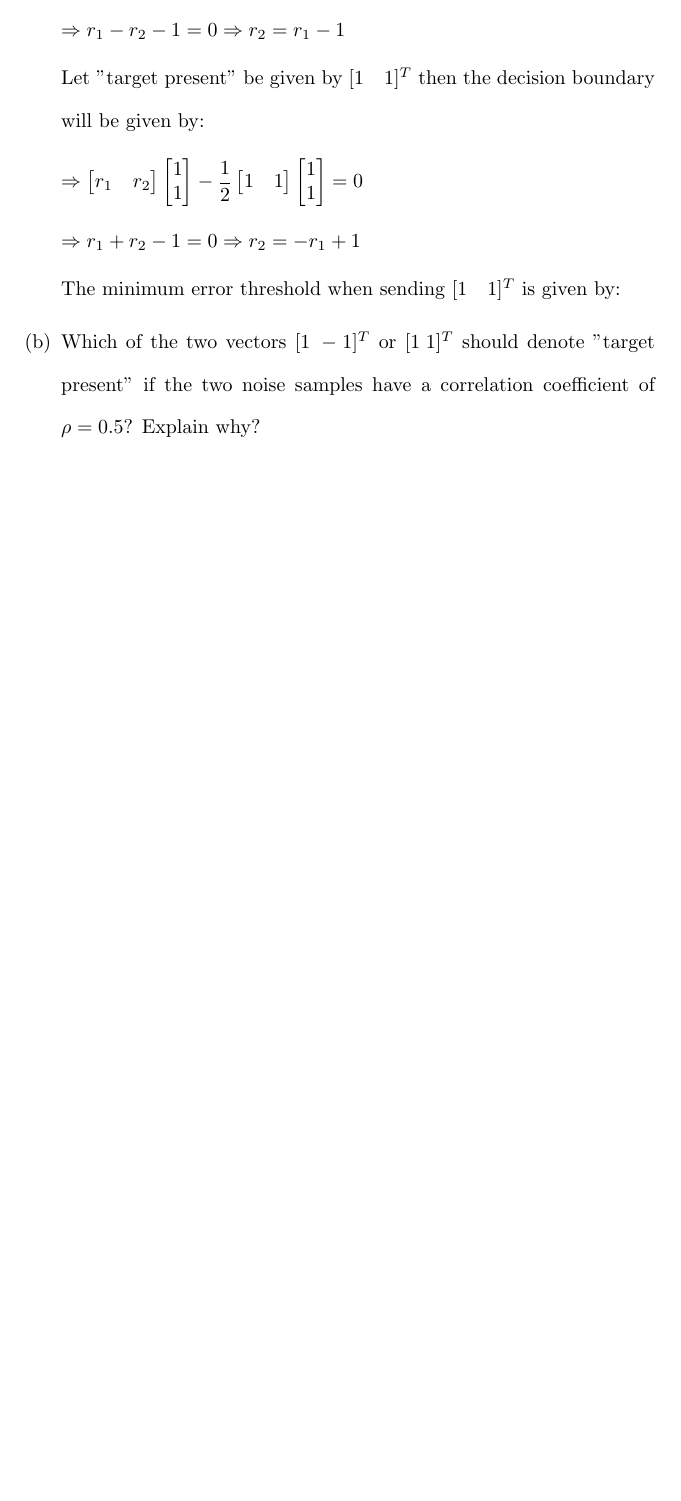
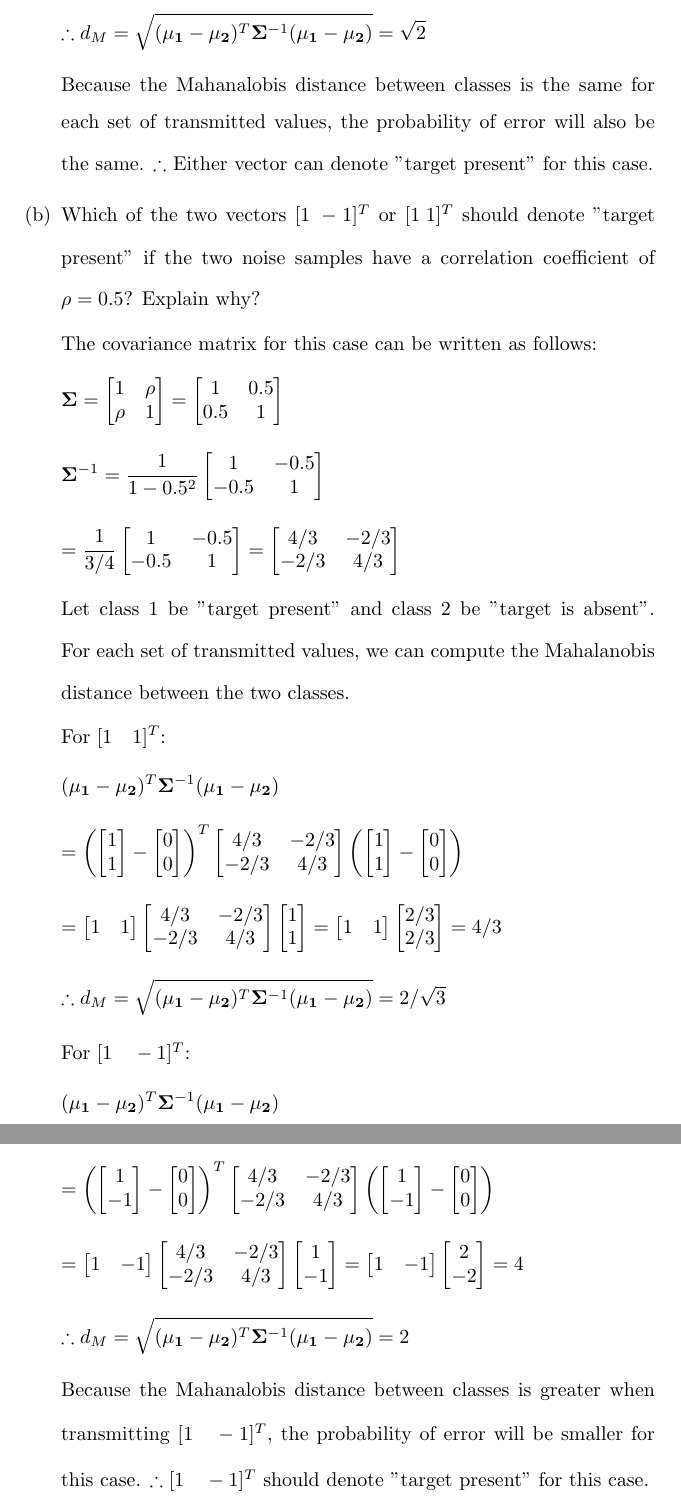
Before and after one commit to osowatzke/ECE_523_HW, a LaTeX problem sheet (1/Homework1_Sowatzke.tex): part of page 7 of 7 before the commit and two parts of pages 8 and 9 of 9 after it, the two joined at a grey line, cut at the place of the change, the shorter picture padded with empty space. Compiled offline with pdfLaTeX.

Commit message:
Solved problem 8 using Mahanalobis distance

```diff
--- a/1/Homework1_Sowatzke.tex
+++ b/1/Homework1_Sowatzke.tex
@@ -290,17 +316,10 @@
 			\end{equation*}
 
 			\begin{equation*}
-				\Rightarrow r_1 - r_2 - 1 = 0 \Rightarrow r_2 = r_1 - 1
-			\end{equation*}
-
-			Let "target present" be given by $[ 1 \quad 1 ]^T$ then the decision boundary will be given by:
-
-			\begin{equation*}
-				\Rightarrow \begin{bmatrix} r_1 & r_2 \end{bmatrix}\begin{bmatrix} 1 \\ 1 \end{bmatrix} - \frac{1}{2}\begin{bmatrix} 1 & 1 \end{bmatrix}\begin{bmatrix} 1 \\ 1 \end{bmatrix} = 0
+				= \left(\begin{bmatrix} 1 \\ 1 \end{bmatrix} - \begin{bmatrix} 0 \\ 0 \end{bmatrix}\right)^TI^{-1}\left(\begin{bmatrix} 1 \\ 1 \end{bmatrix} - \begin{bmatrix} 0 \\ 0 \end{bmatrix}\right) = \begin{bmatrix} 1 & 1 \end{bmatrix}\begin{bmatrix} 1 \\ 1 \end{bmatrix} = 2
 			\end{equation*}
 
 			\begin{equation*}
-				\Rightarrow r_1 + r_2 - 1 = 0 \Rightarrow r_2 = -r_1 + 1
+				\therefore d_M = \sqrt{(\mathbf{\mu_1} - \mathbf{\mu_2})^T\mathbf{\Sigma}^{-1}(\mathbf{\mu_1} - \mathbf{\mu_2})} = \sqrt{2}
 			\end{equation*}
 
-			The minimum error threshold when sending $[1 \quad 1]^T$ is given by:
@@ -307,5 +336,71 @@
+			\begin{equation*}
+				\therefore d_M = \sqrt{(\mathbf{\mu_1} - \mathbf{\mu_2})^T\mathbf{\Sigma}^{-1}(\mathbf{\mu_1} - \mathbf{\mu_2})} = \sqrt{2}
+			\end{equation*}
+
+			Because the Mahanalobis distance between classes is the same for each set of transmitted values, the probability of error will also be the same. $\therefore$ Either vector can denote "target present" for this case.
 
 			\item[(b)] Which of the two vectors $[1 \: -1]^T$ or $[1 \: 1]^T$ should denote "target present" if the two noise samples have a correlation coefficient of $\rho = 0.5$? Explain why?
+
+			The covariance matrix for this case can be written as follows:
+
+			\begin{equation*}
+				\mathbf{\Sigma} = \begin{bmatrix}
+					1 & \rho\\
+					\rho & 1
+				\end{bmatrix} = \begin{bmatrix}
+					1 & 0.5\\
+					0.5 & 1
+				\end{bmatrix}
+			\end{equation*}
+
+			\begin{equation*}
+				\mathbf{\Sigma}^{-1} = \frac{1}{1 - 0.5^2}\begin{bmatrix} 1 & -0.5 \\ -0.5 & 1 \end{bmatrix}
+			\end{equation*}
+
+			\begin{equation*}
+				 = \frac{1}{3/4}\begin{bmatrix} 1 & -0.5 \\ -0.5 & 1 \end{bmatrix} = \begin{bmatrix} 4/3 & -2/3 \\ -2/3 & 4/3 \end{bmatrix}
+			\end{equation*}
+
+			Let class 1 be "target present" and class 2 be "target is absent". For each set of transmitted values, we can compute the Mahalanobis distance between the two classes.
+
+			For $[1 \quad 1]^T$:
+
+			\begin{equation*}
+				(\mathbf{\mu_1} - \mathbf{\mu_2})^T\mathbf{\Sigma}^{-1}(\mathbf{\mu_1} - \mathbf{\mu_2})
+			\end{equation*}
+
+			 \begin{equation*}
+				= \left(\begin{bmatrix} 1 \\ 1 \end{bmatrix} - \begin{bmatrix} 0 \\ 0 \end{bmatrix}\right)^T\begin{bmatrix} 4/3 & -2/3 \\ -2/3 & 4/3 \end{bmatrix}\left(\begin{bmatrix} 1 \\ 1 \end{bmatrix} - \begin{bmatrix} 0 \\ 0 \end{bmatrix}\right)
+			\end{equation*}
+
+			\begin{equation*}
+				= \begin{bmatrix} 1 & 1 \end{bmatrix}\begin{bmatrix} 4/3 & -2/3 \\ -2/3 & 4/3 \end{bmatrix}\begin{bmatrix} 1 \\ 1 \end{bmatrix} = \begin{bmatrix} 1 & 1 \end{bmatrix}\begin{bmatrix} 2/3 \\ 2/3 \end{bmatrix} = 4/3
+			\end{equation*}
+
+			\begin{equation*}
+				\therefore d_M = \sqrt{(\mathbf{\mu_1} - \mathbf{\mu_2})^T\mathbf{\Sigma}^{-1}(\mathbf{\mu_1} - \mathbf{\mu_2})} = 2/\sqrt{3}
+			\end{equation*}
+
+			For $[1 \quad -1]^T$:
+
+			\begin{equation*}
+				(\mathbf{\mu_1} - \mathbf{\mu_2})^T\mathbf{\Sigma}^{-1}(\mathbf{\mu_1} - \mathbf{\mu_2})
+			\end{equation*}
+
+			 \begin{equation*}
+				= \left(\begin{bmatrix} 1 \\ -1 \end{bmatrix} - \begin{bmatrix} 0 \\ 0 \end{bmatrix}\right)^T\begin{bmatrix} 4/3 & -2/3 \\ -2/3 & 4/3 \end{bmatrix}\left(\begin{bmatrix} 1 \\ -1 \end{bmatrix} - \begin{bmatrix} 0 \\ 0 \end{bmatrix}\right)
+			\end{equation*}
+
+			\begin{equation*}
+				= \begin{bmatrix} 1 & -1 \end{bmatrix}\begin{bmatrix} 4/3 & -2/3 \\ -2/3 & 4/3 \end{bmatrix}\begin{bmatrix} 1 \\ -1 \end{bmatrix} = \begin{bmatrix} 1 & -1 \end{bmatrix}\begin{bmatrix} 2 \\ -2 \end{bmatrix} = 4
+			\end{equation*}
+
+			\begin{equation*}
+				\therefore d_M = \sqrt{(\mathbf{\mu_1} - \mathbf{\mu_2})^T\mathbf{\Sigma}^{-1}(\mathbf{\mu_1} - \mathbf{\mu_2})} = 2
+			\end{equation*}
+
+			Because the Mahanalobis distance between classes is greater when transmitting $[1 \quad -1]^T$, the probability of error will be smaller for this case. $\therefore [1 \quad -1]^T$ should denote "target present" for this case.
+
 		\end{enumerate}
 	\end{enumerate}
 \end{document}
```
Also changed, not shown: 1/Homework1_Sowatzke.tex (56 more changed lines).
